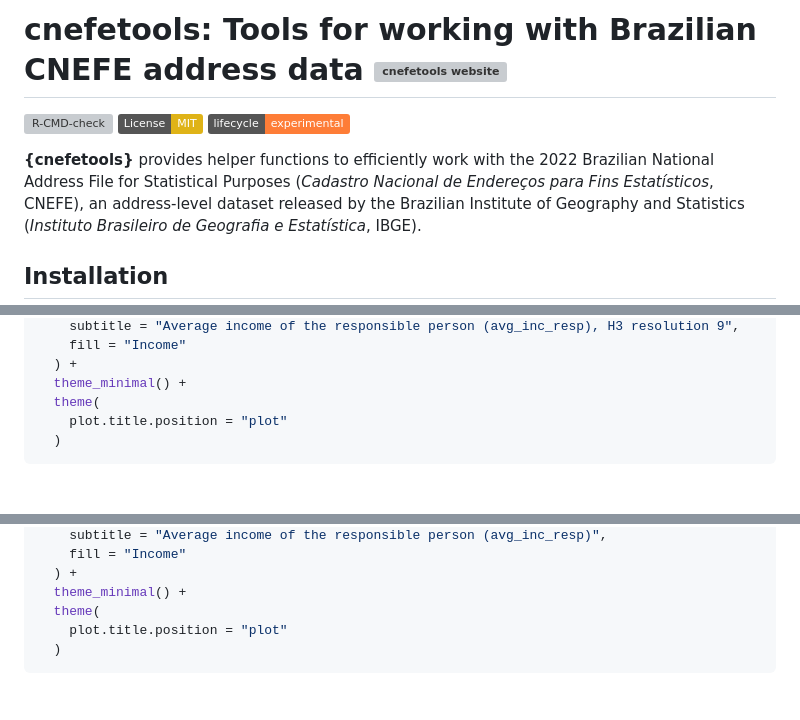
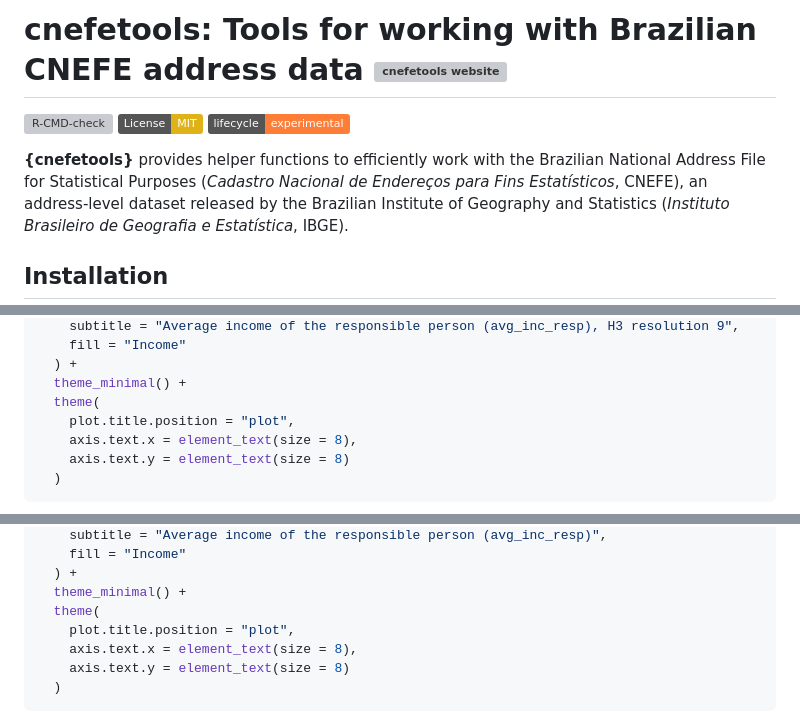
Before and after one commit to pedreirajr/cnefetools, a Markdown page: README.md, 3 parts joined by grey strips. Drawn GitHub-style; badges without logos; blank space fills up the shorter version; grey boxes are pictures that could not be loaded.

````diff
--- a/README.md
+++ b/README.md
@@ -8,7 +8,7 @@ MIT](https://img.shields.io/badge/License-MIT-yellow.svg)](https://opensource.or
 experimental](https://img.shields.io/badge/lifecycle-experimental-orange.svg)](https://lifecycle.r-lib.org/articles/stages.html#experimental)
 
 **{cnefetools}** provides helper functions to efficiently work with the
-2022 Brazilian National Address File for Statistical Purposes (*Cadastro
+Brazilian National Address File for Statistical Purposes (*Cadastro
 Nacional de Endereços para Fins Estatísticos*, CNEFE), an address-level
 dataset released by the Brazilian Institute of Geography and Statistics
 (*Instituto Brasileiro de Geografia e Estatística*, IBGE).
@@ -300,7 +306,9 @@ ggplot(rec_hex) +
   ) +
   theme_minimal() +
   theme(
-    plot.title.position = "plot"
+    plot.title.position = "plot",
+    axis.text.x = element_text(size = 8),
+    axis.text.y = element_text(size = 8)
   )
 ```
 
@@ -352,7 +360,9 @@ ggplot(rec_poly) +
   ) +
   theme_minimal() +
   theme(
-    plot.title.position = "plot"
+    plot.title.position = "plot",
+    axis.text.x = element_text(size = 8),
+    axis.text.y = element_text(size = 8)
   )
 ```
 
````
Also changed, not shown: other parts of README.md (+10 -4 lines), man/figures/README-unnamed-chunk-11-1.png, man/figures/README-unnamed-chunk-13-1.png, man/figures/README-unnamed-chunk-14-1.png, man/figures/README-unnamed-chunk-16-1.png, man/figures/README-unnamed-chunk-9-1.png, 1 other file.
